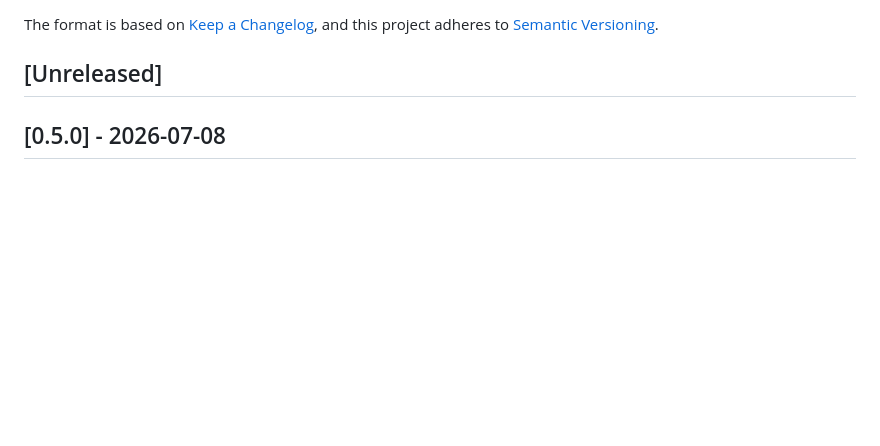
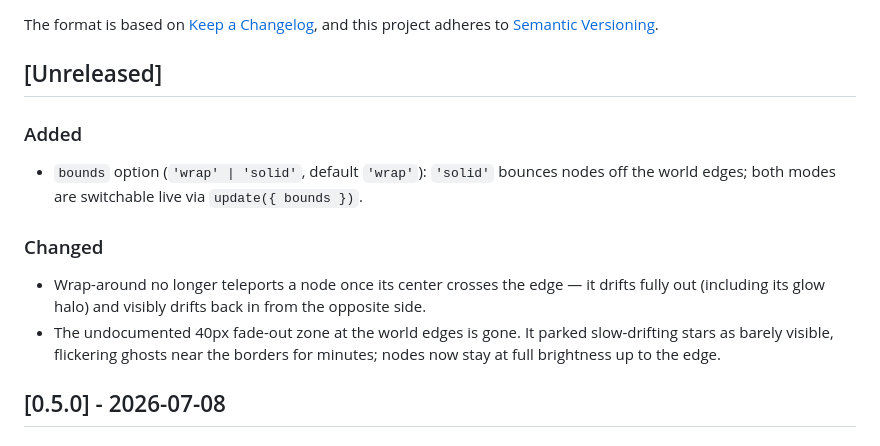
Before and after one commit to BurmCo/starflock, a Markdown page: CHANGELOG.md, the part around the change. Drawn GitHub-style; blank space fills up the shorter version.

```diff
--- a/CHANGELOG.md
+++ b/CHANGELOG.md
@@ -6,6 +6,13 @@ The format is based on [Keep a Changelog](https://keepachangelog.com/en/1.1.0/),
 and this project adheres to [Semantic Versioning](https://semver.org/spec/v2.0.0.html).
 
 ## [Unreleased]
+
+### Added
+- `bounds` option (`'wrap' | 'solid'`, default `'wrap'`): `'solid'` bounces nodes off the world edges; both modes are switchable live via `update({ bounds })`.
+
+### Changed
+- Wrap-around no longer teleports a node once its center crosses the edge — it drifts fully out (including its glow halo) and visibly drifts back in from the opposite side.
+- The undocumented 40px fade-out zone at the world edges is gone. It parked slow-drifting stars as barely visible, flickering ghosts near the borders for minutes; nodes now stay at full brightness up to the edge.
 
 ## [0.5.0] - 2026-07-08
 
```
Also changed, not shown: README.md (+1 -0 lines).
